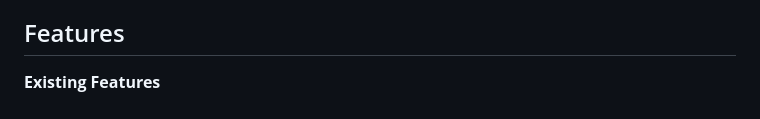
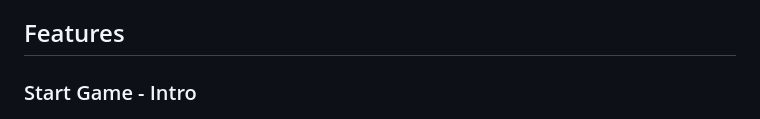
Before and after one commit to anluke/battleship-game, a Markdown page: README.md, the part around the change printed below. Drawn GitHub-style.

```diff
--- a/README.md
+++ b/README.md
@@ -18,7 +18,7 @@ If a player misses the turn it will mark the spot with **'O'** and continue turn
 
 ## Features
 
-**Existing Features**
+### Start Game - Intro
 
 ![Footer](https://github.com/anluke/battleship-game/blob/main/assets/images/readme_snips/game_start_intro.png?raw=true)
 
```
Also changed, not shown: other parts of README.md (+2 -0 lines), assets/images/readme_snips/lose_game.png (added).
